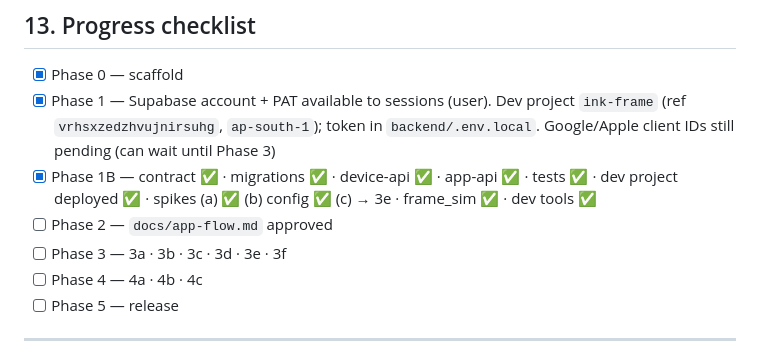
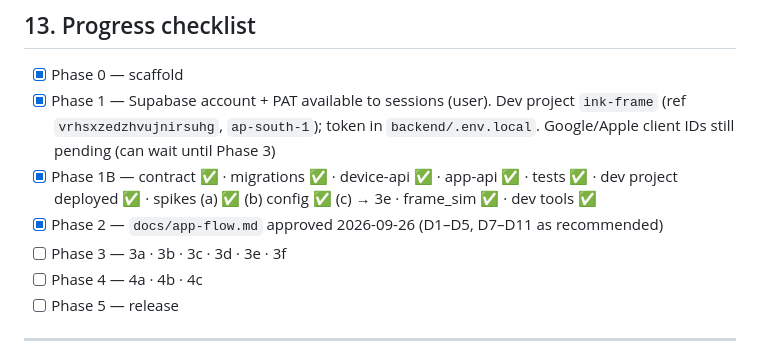
Before and after one commit to psmyles/ink-frame, a Markdown page: PLAN.md, the part around the change. Rendered like a GitHub page.

```diff
--- a/PLAN.md
+++ b/PLAN.md
@@ -548,7 +548,7 @@ Fresh owner → wizard → connect the frame over BLE → upload → press green
 - [x] Phase 0 — scaffold
 - [x] Phase 1 — Supabase account + PAT available to sessions (user). Dev project `ink-frame` (ref `vrhsxzedzhvujnirsuhg`, `ap-south-1`); token in `backend/.env.local`. Google/Apple client IDs still pending (can wait until Phase 3)
 - [x] Phase 1B — contract ✅ · migrations ✅ · device-api ✅ · app-api ✅ · tests ✅ · dev project deployed ✅ · spikes (a) ✅ (b) config ✅ (c) → 3e · frame_sim ✅ · dev tools ✅
-- [ ] Phase 2 — `docs/app-flow.md` approved
+- [x] Phase 2 — `docs/app-flow.md` approved 2026-09-26 (D1–D5, D7–D11 as recommended)
 - [ ] Phase 3 — 3a · 3b · 3c · 3d · 3e · 3f
 - [ ] Phase 4 — 4a · 4b · 4c
 - [ ] Phase 5 — release
```
Also changed, not shown: docs/app-flow.md (+3 -2 lines).
